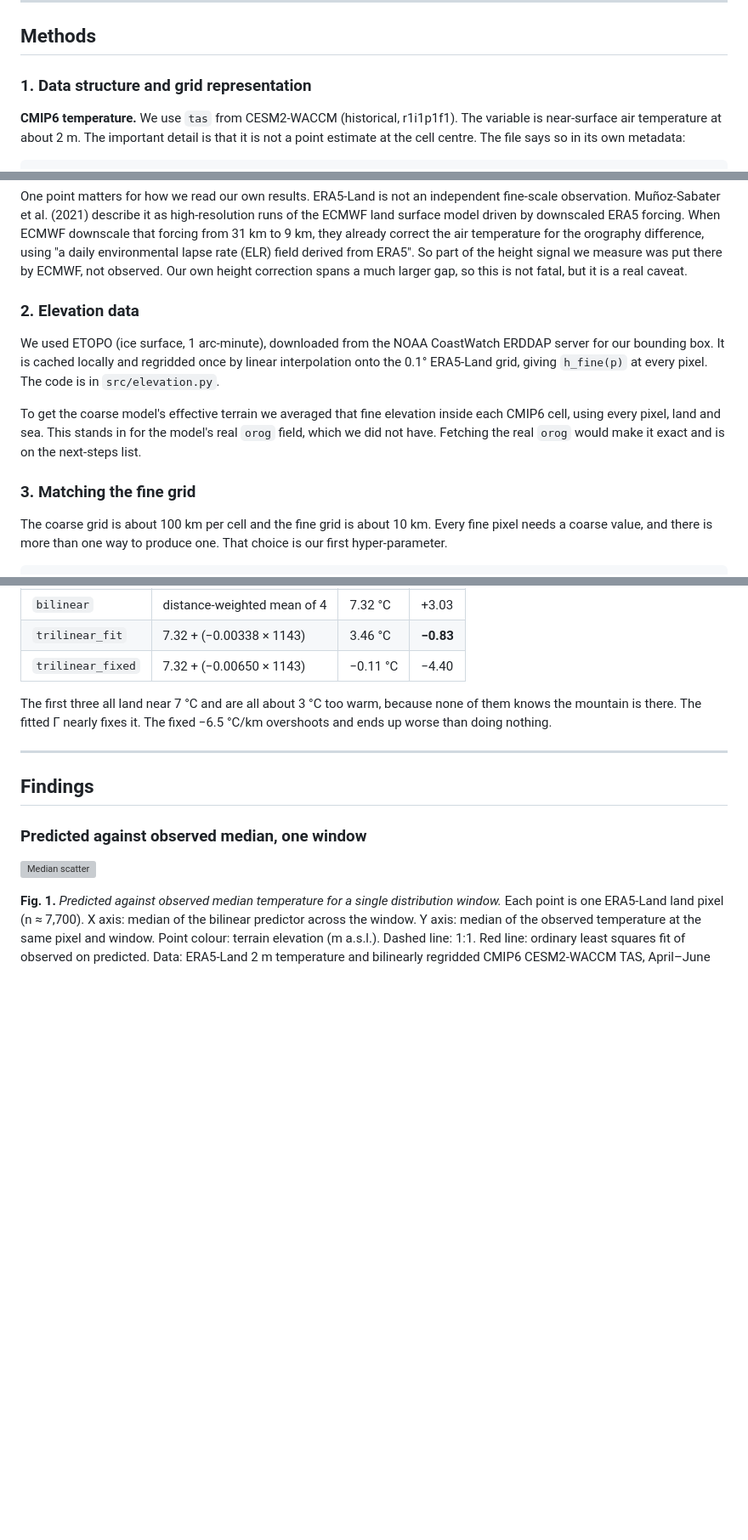
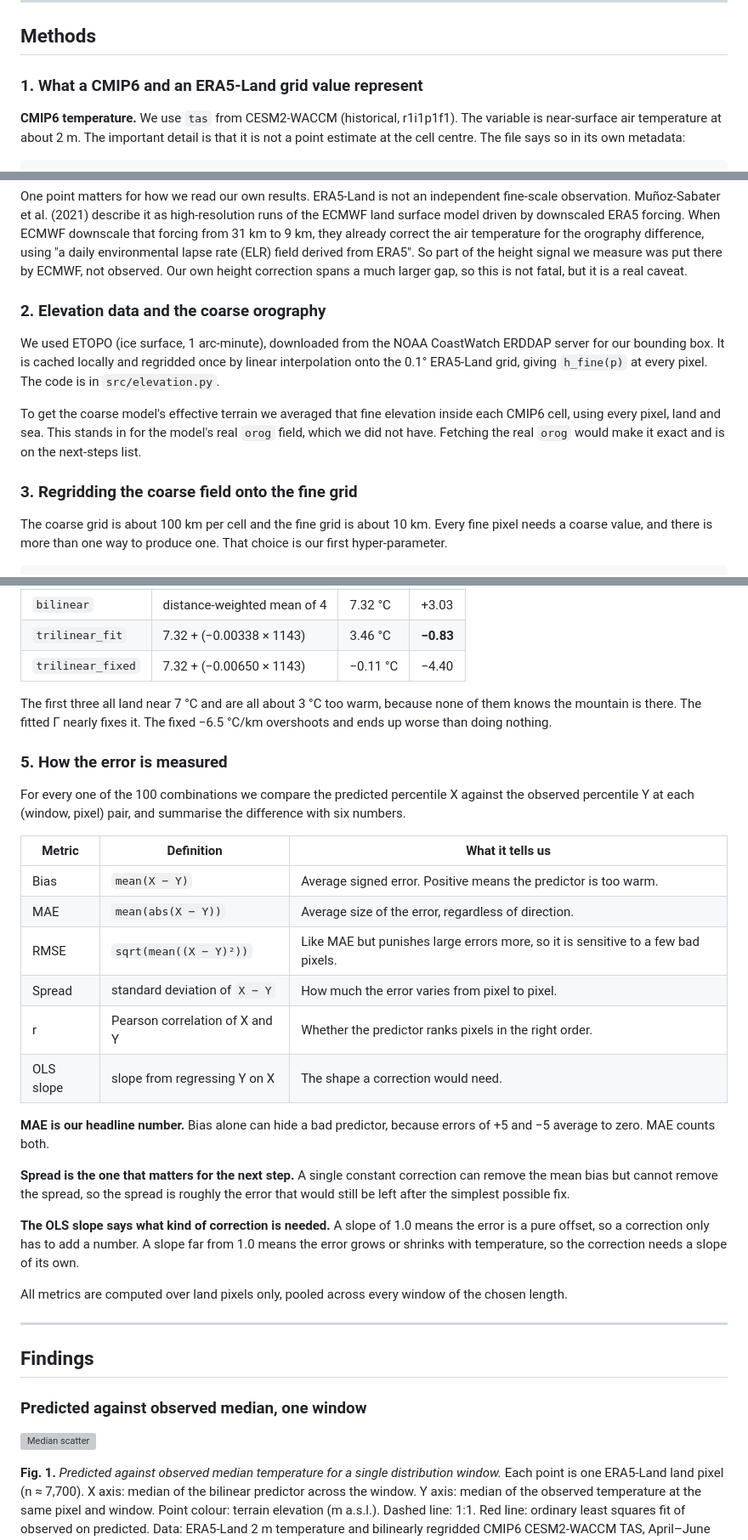
Before and after one commit to Shirlevran9/downscaling-thesis, a Markdown page: summaries/quantile_mapping_findings.md, 3 parts joined by grey strips. Shown at 85% size. GitHub-like rendering; blank space fills up the shorter version; grey boxes are pictures that could not be loaded.

Commit message:
Name what each section covers, and document the evaluation metrics
Section titles now say what is in the section rather than gesturing at it.
"The three hyper-parameters" gave no information about which three, so it is
now "Hyper-parameters: windows, percentiles and predictors". Same treatment
for the other Methods headings and for the window/percentile/season section
in Findings.

Added Methods section 5, "How the error is measured". The shortened version
used bias, MAE, RMSE, spread, r and OLS slope in the results tables without
ever defining them. The section gives each one a formula and says what it is
for, and explains why MAE is the headline number, why spread is the metric
that matters for the correction step, and what the OLS slope says about the
shape a correction would need.

Co-Authored-By: Claude Opus 5 (1M context) <noreply@anthropic.com>

```diff
--- a/summaries/quantile_mapping_findings.md
+++ b/summaries/quantile_mapping_findings.md
@@ -8,7 +8,7 @@ Our earlier baseline paired each day in CMIP6 with the same day in ERA5-Land and
 
 ## Methods
 
-### 1. Data structure and grid representation
+### 1. What a CMIP6 and an ERA5-Land grid value represent
 
 **CMIP6 temperature.** We use `tas` from CESM2-WACCM (historical, r1i1p1f1). The variable is near-surface air temperature at about 2 m. The important detail is that it is not a point estimate at the cell centre. The file says so in its own metadata:
 
@@ -37,13 +37,13 @@ The cell average wins. Put both in one regression and the cell mean keeps a sens
 
 One point matters for how we read our own results. ERA5-Land is not an independent fine-scale observation. Muñoz-Sabater et al. (2021) describe it as high-resolution runs of the ECMWF land surface model driven by downscaled ERA5 forcing. When ECMWF downscale that forcing from 31 km to 9 km, they already correct the air temperature for the orography difference, using "a daily environmental lapse rate (ELR) field derived from ERA5". So part of the height signal we measure was put there by ECMWF, not observed. Our own height correction spans a much larger gap, so this is not fatal, but it is a real caveat.
 
-### 2. Elevation data
+### 2. Elevation data and the coarse orography
 
 We used ETOPO (ice surface, 1 arc-minute), downloaded from the NOAA CoastWatch ERDDAP server for our bounding box. It is cached locally and regridded once by linear interpolation onto the 0.1° ERA5-Land grid, giving `h_fine(p)` at every pixel. The code is in `src/elevation.py`.
 
 To get the coarse model's effective terrain we averaged that fine elevation inside each CMIP6 cell, using every pixel, land and sea. This stands in for the model's real `orog` field, which we did not have. Fetching the real `orog` would make it exact and is on the next-steps list.
 
-### 3. Matching the fine grid
+### 3. Regridding the coarse field onto the fine grid
 
 The coarse grid is about 100 km per cell and the fine grid is about 10 km. Every fine pixel needs a coarse value, and there is more than one way to produce one. That choice is our first hyper-parameter.
 
@@ -132,6 +132,27 @@ On naming: this is bilinear in longitude and latitude plus linear in height. It
 
 The first three all land near 7 °C and are all about 3 °C too warm, because none of them knows the mountain is there. The fitted Γ nearly fixes it. The fixed −6.5 °C/km overshoots and ends up worse than doing nothing.
 
+### 5. How the error is measured
+
+For every one of the 100 combinations we compare the predicted percentile X against the observed percentile Y at each (window, pixel) pair, and summarise the difference with six numbers.
+
+| Metric | Definition | What it tells us |
+|---|---|---|
+| Bias | `mean(X − Y)` | Average signed error. Positive means the predictor is too warm. |
+| MAE | `mean(abs(X − Y))` | Average size of the error, regardless of direction. |
+| RMSE | `sqrt(mean((X − Y)²))` | Like MAE but punishes large errors more, so it is sensitive to a few bad pixels. |
+| Spread | standard deviation of `X − Y` | How much the error varies from pixel to pixel. |
+| r | Pearson correlation of X and Y | Whether the predictor ranks pixels in the right order. |
+| OLS slope | slope from regressing Y on X | The shape a correction would need. |
+
+**MAE is our headline number.** Bias alone can hide a bad predictor, because errors of +5 and −5 average to zero. MAE counts both.
+
+**Spread is the one that matters for the next step.** A single constant correction can remove the mean bias but cannot remove the spread, so the spread is roughly the error that would still be left after the simplest possible fix.
+
+**The OLS slope says what kind of correction is needed.** A slope of 1.0 means the error is a pure offset, so a correction only has to add a number. A slope far from 1.0 means the error grows or shrinks with temperature, so the correction needs a slope of its own.
+
+All metrics are computed over land pixels only, pooled across every window of the chosen length.
+
 ---
 
 ## Findings
```
Also changed, not shown: other parts of summaries/quantile_mapping_findings.md (+2 -2 lines).
